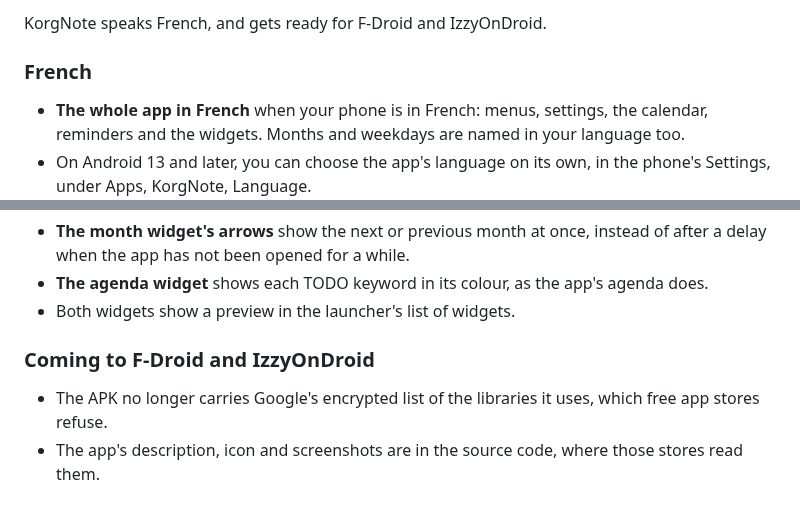
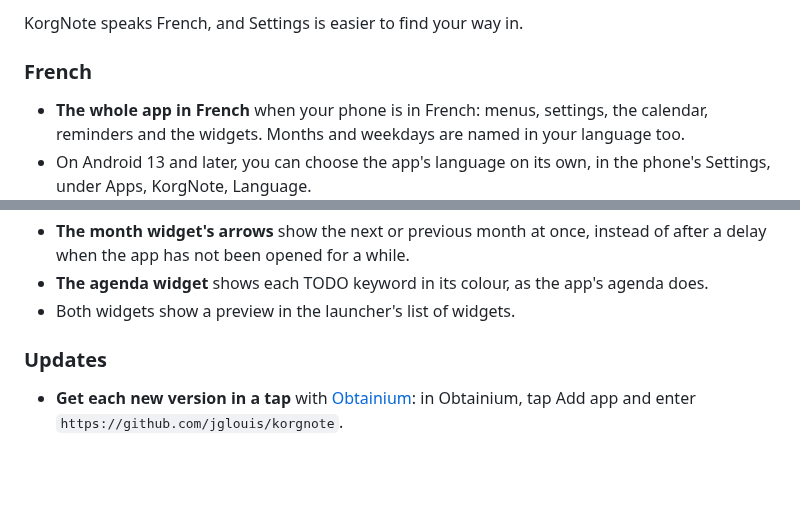
Before and after one commit to jglouis/korgnote, a Markdown page: docs/releases/1.4.0.md, 2 parts joined by grey strips. Drawn GitHub-style; blank space fills up the shorter version.

```diff
--- a/docs/releases/1.4.0.md
+++ b/docs/releases/1.4.0.md
@@ -1,4 +1,4 @@
-KorgNote speaks French, and gets ready for F-Droid and IzzyOnDroid.
+KorgNote speaks French, and Settings is easier to find your way in.
 
 ### French
 
@@ -15,7 +15,6 @@ KorgNote speaks French, and gets ready for F-Droid and IzzyOnDroid.
 - **The agenda widget** shows each TODO keyword in its colour, as the app's agenda does.
 - Both widgets show a preview in the launcher's list of widgets.
 
-### Coming to F-Droid and IzzyOnDroid
+### Updates
 
-- The APK no longer carries Google's encrypted list of the libraries it uses, which free app stores refuse.
-- The app's description, icon and screenshots are in the source code, where those stores read them.
+- **Get each new version in a tap** with [Obtainium](https://github.com/ImranR98/Obtainium): in Obtainium, tap Add app and enter `https://github.com/jglouis/korgnote`.
```
Also changed, not shown: README.md (+10 -4 lines), docs/screenshots/README.md (+1 -1 lines), docs/obtainium-badge.png (added), 2 other files.
